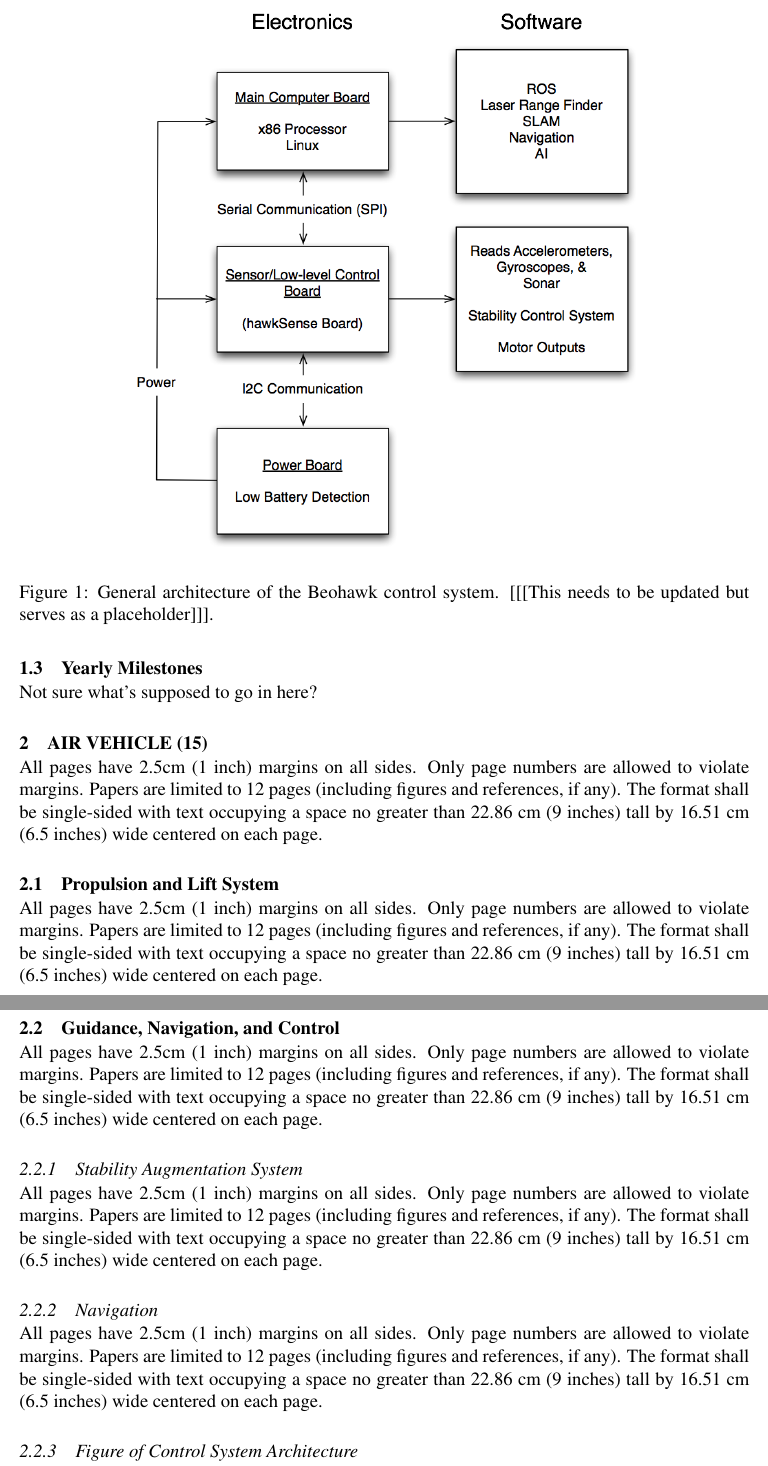
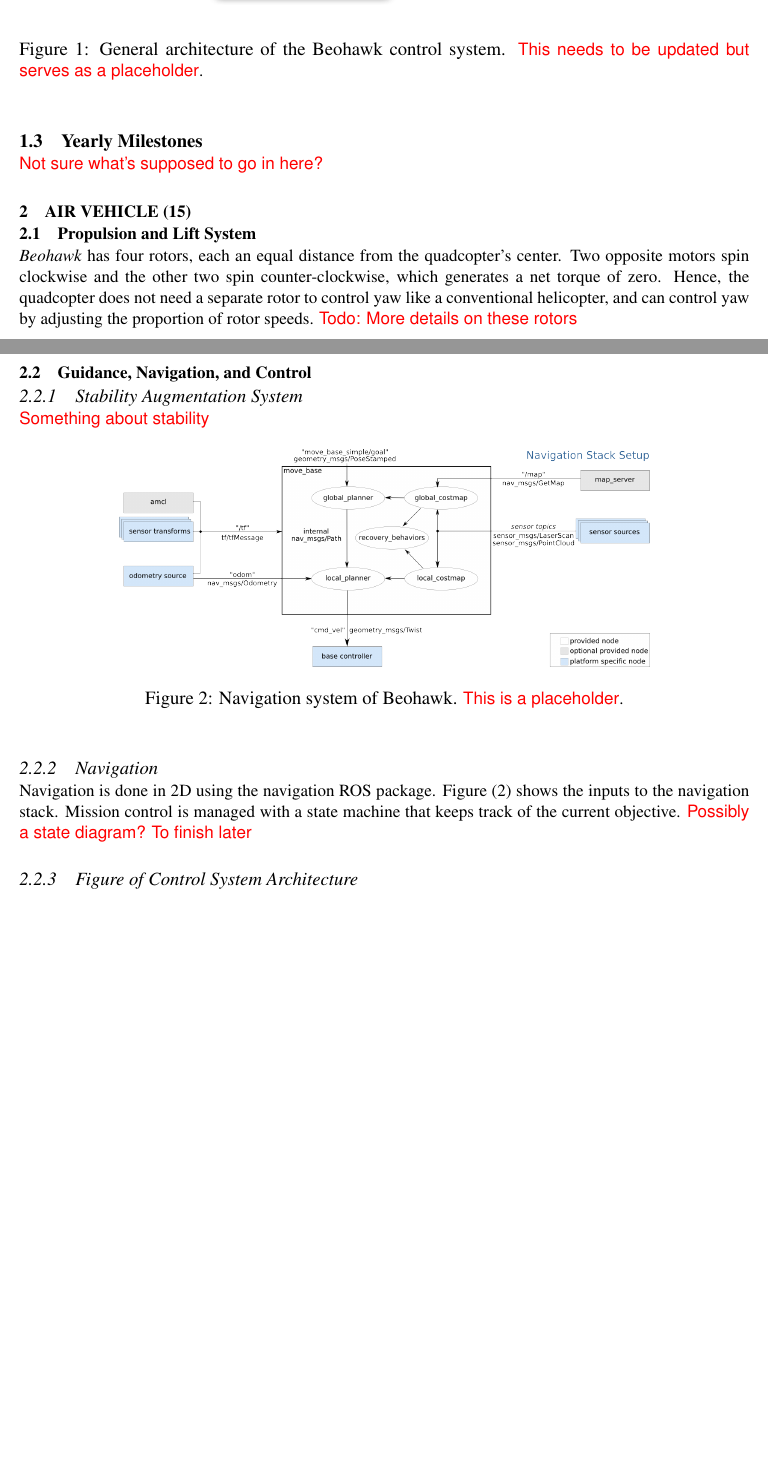
Before and after one commit to floatingbit/iarc-paper, a LaTeX paper (iarc_paper.tex, which reads iarc_latex_style.sty): two parts of pages 2 and 3 of 7 before the commit and two parts of pages 2 and 3 of 6 after it, joined at a grey line, cut so that both start at the same text, the shorter picture padded with empty space. Compiled offline with pdfLaTeX.

Commit message:
Testing my new svn client; also added some stuff to the paper

```diff
--- a/iarc_latex_style.sty
+++ b/iarc_latex_style.sty
@@ -45,7 +45,7 @@
 
 % Abstract
 \def\abstract{\begin{center}
-{\bf ABSTRACT\vspace{-0.5em}\vspace{0pt}}
+{\bf ABSTRACT\vspace{-0.0em}\vspace{0pt}}
 \end{center}
 \begin{center}
 \begin{minipage}{5.5in}
@@ -66,3 +66,7 @@
 \def\subparagraph{\@startsection
      {subparagraph}{4}{\parindent}{3.25ex plus 1ex minus
      .2ex}{-1em}{\normalsize\bf}}
+
+\usepackage{color}
+% Debugging
+\def\todo#1{\small{\textsf{\color{red}#1}}}
--- a/iarc_paper.tex
+++ b/iarc_paper.tex
@@ -84,13 +39,13 @@ The main computer is a small form-factor x86 based computer that handles higher
 
 \begin{figure}[h]
 \centering
-\includegraphics[width=12cm]{Architecture-Diagram.png}
-\caption{General architecture of the Beohawk control system. [[[This needs to be updated but serves as a placeholder]]].}
+\includegraphics[width=12cm]{images/Architecture-Diagram.png}
+\caption{General architecture of the Beohawk control system. \todo{This needs to be updated but serves as a placeholder}.}
 \label{fig:architecture}
 \end{figure}
 
 \subsection{Yearly Milestones}
-Not sure what's supposed to go in here?
+\todo{Not sure what's supposed to go in here?}
 
 
 %3) Air Vehicle	15
@@ -101,19 +56,25 @@ Not sure what's supposed to go in here?
 %    b3) Figure of control system architecture
 %  c) Flight Termination System
 \section{Air Vehicle (15)}
-All pages have 2.5cm (1 inch) margins on all sides. Only page numbers are allowed to violate margins. Papers are limited to 12 pages (including figures and references, if any). The format shall be single-sided with text occupying a space no greater than 22.86 cm (9 inches) tall by 16.51 cm (6.5 inches) wide centered on each page.
 
 \subsection{Propulsion and Lift System}
-All pages have 2.5cm (1 inch) margins on all sides. Only page numbers are allowed to violate margins. Papers are limited to 12 pages (including figures and references, if any). The format shall be single-sided with text occupying a space no greater than 22.86 cm (9 inches) tall by 16.51 cm (6.5 inches) wide centered on each page.
+\emph{Beohawk} has four rotors, each an equal distance from the quadcopter's center.  Two opposite motors spin clockwise and the other two spin counter-clockwise, which generates a net torque of zero.  Hence, the quadcopter does not need a separate rotor to control yaw like a conventional helicopter, and can control yaw by adjusting the proportion of rotor speeds.  \todo{Todo: More details on these rotors}
 
 \subsection{Guidance, Navigation, and Control}
-All pages have 2.5cm (1 inch) margins on all sides. Only page numbers are allowed to violate margins. Papers are limited to 12 pages (including figures and references, if any). The format shall be single-sided with text occupying a space no greater than 22.86 cm (9 inches) tall by 16.51 cm (6.5 inches) wide centered on each page.
 
 \subsubsection{Stability Augmentation System}
-All pages have 2.5cm (1 inch) margins on all sides. Only page numbers are allowed to violate margins. Papers are limited to 12 pages (including figures and references, if any). The format shall be single-sided with text occupying a space no greater than 22.86 cm (9 inches) tall by 16.51 cm (6.5 inches) wide centered on each page.
+\todo{Something about stability}
+
+\begin{figure}[h]
+\centering
+\includegraphics[width=12cm]{images/overview_tf.png}
+\caption{Navigation system of Beohawk. \todo{This is a placeholder}.}
+\label{fig:navi}
+\end{figure}
 
 \subsubsection{Navigation}
-All pages have 2.5cm (1 inch) margins on all sides. Only page numbers are allowed to violate margins. Papers are limited to 12 pages (including figures and references, if any). The format shall be single-sided with text occupying a space no greater than 22.86 cm (9 inches) tall by 16.51 cm (6.5 inches) wide centered on each page.
+Navigation is done in 2D using the navigation ROS package. Figure \eqref{fig:navi} shows the inputs to the navigation stack. Mission control is managed with a state machine that keeps track of the current objective.  \todo{Possibly a state diagram? To finish later}
+
 
 \subsubsection{Figure of Control System Architecture}
 All pages have 2.5cm (1 inch) margins on all sides. Only page numbers are allowed to violate margins. Papers are limited to 12 pages (including figures and references, if any). The format shall be single-sided with text occupying a space no greater than 22.86 cm (9 inches) tall by 16.51 cm (6.5 inches) wide centered on each page.
```
Also changed, not shown: images/Architecture-Diagram.png (added), images/overview_tf.png (added), iarc_paper.tex (51 more changed lines).
